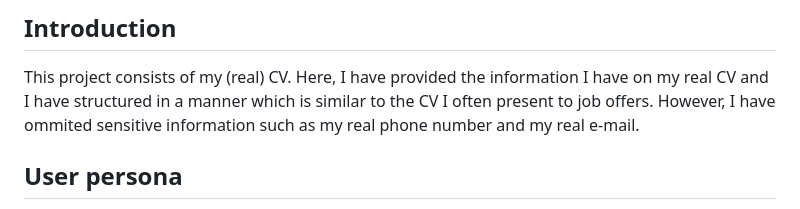
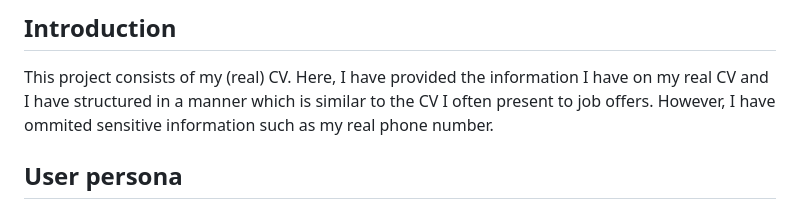
Before and after one commit to parque27/MIU_CV, a Markdown page: README.md, the part around the change. Drawn GitHub-style.

```diff
--- a/README.md
+++ b/README.md
@@ -1,7 +1,7 @@
 # Currículum Vitae
 ## Introduction
 This project consists of my (real) CV. Here, I have provided the information I have on my real CV and I have structured in a manner which is similar to the CV I often present to job offers.
-However, I have ommited sensitive information such as my real phone number and my real e-mail.
+However, I have ommited sensitive information such as my real phone number.
 
 ## User persona
 The target user persona would be someone interested in my professional and academic career. This include profiles such as job recruiters. In the next section, I explain the main areas I focus, which are academics, job positions and a little bit of myself. This user would carefully read through these sections and gather all the necessary information. This recruiter persona would not be restricted to a IT/CGI position, because I haven't fully adapted this CV to be an engineering/CS CV.
```
